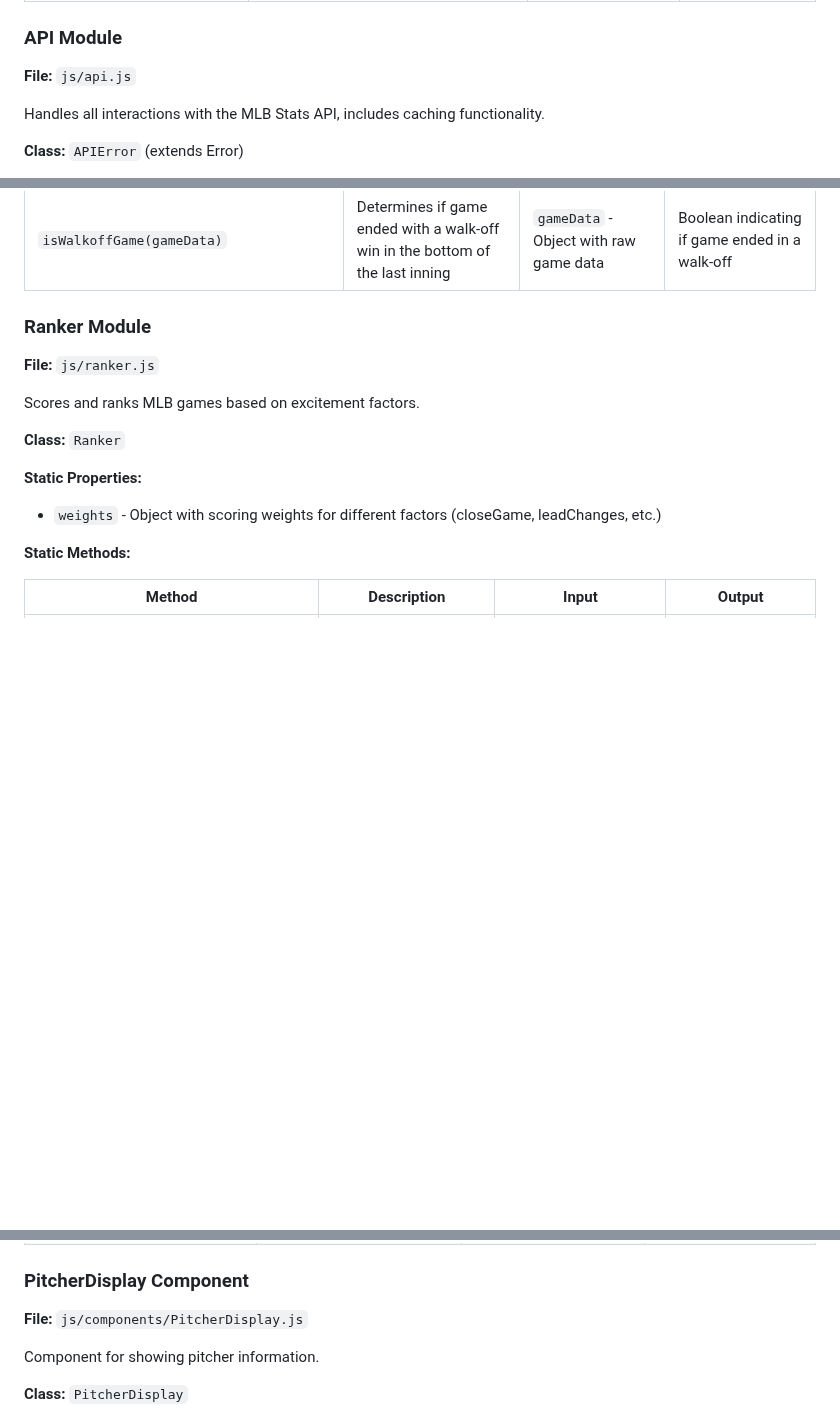
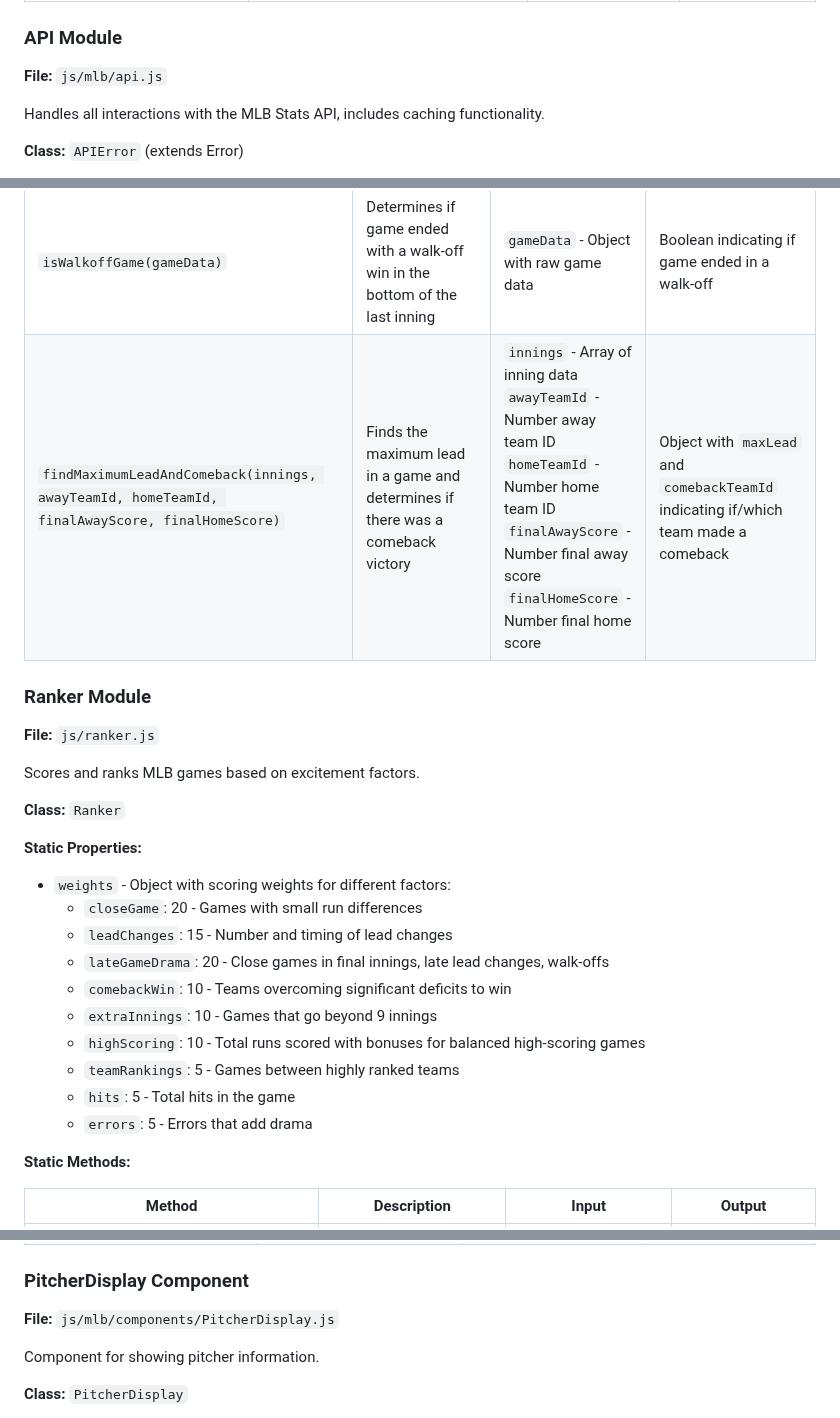
Before and after one commit to Devast8or/Great-Games, a Markdown page: documentation/system.md, 3 parts joined by grey strips. Drawn GitHub-style; blank space fills up the shorter version.

```diff
--- a/documentation/system.md
+++ b/documentation/system.md
@@ -103,7 +103,7 @@ Handles all DOM interactions, creates game cards, and manages the user interface
 
 ### API Module
 
-**File:** `js/api.js`
+**File:** `js/mlb/api.js`
 
 Handles all interactions with the MLB Stats API, includes caching functionality.
 
@@ -158,6 +159,7 @@ Processes raw game data into a standardized format for use in the application.
 | `extractFuturePitcher(pitcher)` | Extracts basic pitcher information for future games | `pitcher` - Object with raw future pitcher data | Object with processed future pitcher information or null |
 | `findLastLeadChangeInning(gameData)` | Determines which inning had the final lead change of the game | `gameData` - Object with raw game data | Number representing inning of last lead change |
 | `isWalkoffGame(gameData)` | Determines if game ended with a walk-off win in the bottom of the last inning | `gameData` - Object with raw game data | Boolean indicating if game ended in a walk-off |
+| `findMaximumLeadAndComeback(innings, awayTeamId, homeTeamId, finalAwayScore, finalHomeScore)` | Finds the maximum lead in a game and determines if there was a comeback victory | `innings` - Array of inning data<br>`awayTeamId` - Number away team ID<br>`homeTeamId` - Number home team ID<br>`finalAwayScore` - Number final away score<br>`finalHomeScore` - Number final home score | Object with `maxLead` and `comebackTeamId` indicating if/which team made a comeback |
 
 ### Ranker Module
 
@@ -168,7 +170,16 @@ Scores and ranks MLB games based on excitement factors.
 **Class:** `Ranker`
 
 **Static Properties:**
-- `weights` - Object with scoring weights for different factors (closeGame, leadChanges, etc.)
+- `weights` - Object with scoring weights for different factors:
+  - `closeGame`: 20 - Games with small run differences
+  - `leadChanges`: 15 - Number and timing of lead changes
+  - `lateGameDrama`: 20 - Close games in final innings, late lead changes, walk-offs
+  - `comebackWin`: 10 - Teams overcoming significant deficits to win
+  - `extraInnings`: 10 - Games that go beyond 9 innings
+  - `highScoring`: 10 - Total runs scored with bonuses for balanced high-scoring games
+  - `teamRankings`: 5 - Games between highly ranked teams
+  - `hits`: 5 - Total hits in the game
+  - `errors`: 5 - Errors that add drama
 
 **Static Methods:**
 
@@ -271,7 +283,7 @@ Component for showing team lineups.
 
 ### PitcherDisplay Component
 
-**File:** `js/components/PitcherDisplay.js`
+**File:** `js/mlb/components/PitcherDisplay.js`
 
 Component for showing pitcher information.
 
```
Also changed, not shown: other parts of documentation/system.md (+28 -0 lines).
